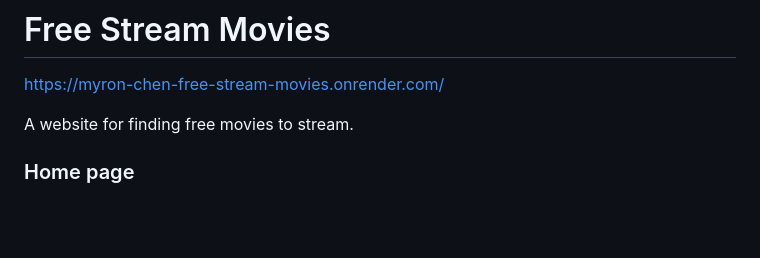
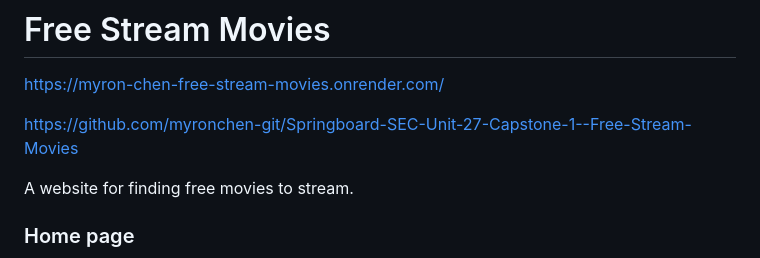
Before and after one commit to myronchen-git/Springboard-SEC-Unit-27-Capstone-1--Free-Stream-Movies, a Markdown page: README.md, the part around the change. Rendered like a GitHub page; blank space fills up the shorter version.

Commit message:
Update README.md
Add GitHub link.

```diff
--- a/README.md
+++ b/README.md
@@ -1,6 +1,8 @@
 # Free Stream Movies
 
 https://myron-chen-free-stream-movies.onrender.com/
+
+https://github.com/myronchen-git/Springboard-SEC-Unit-27-Capstone-1--Free-Stream-Movies
 
 A website for finding free movies to stream.
 
```
